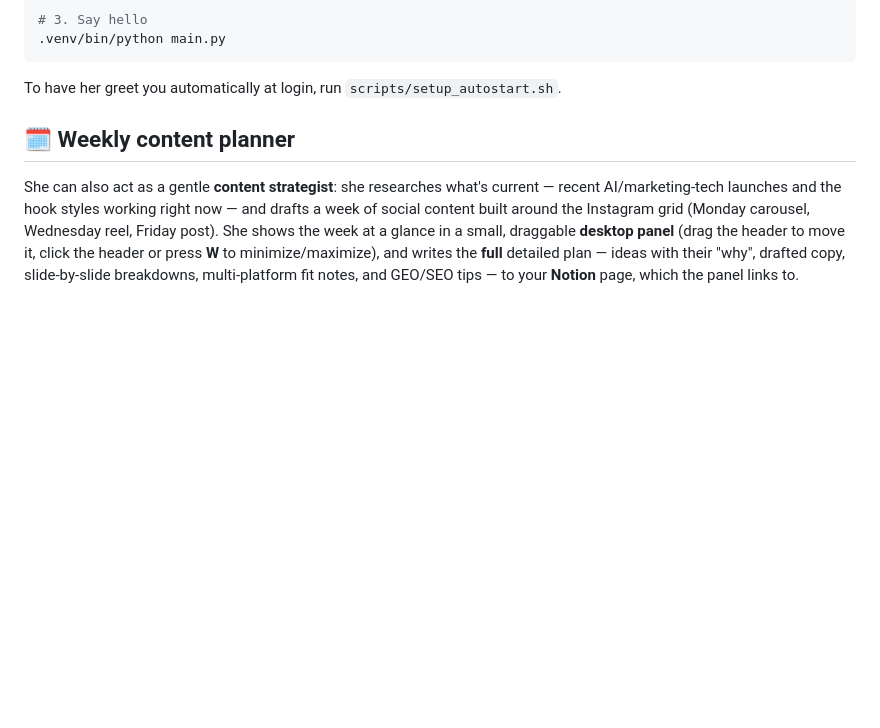
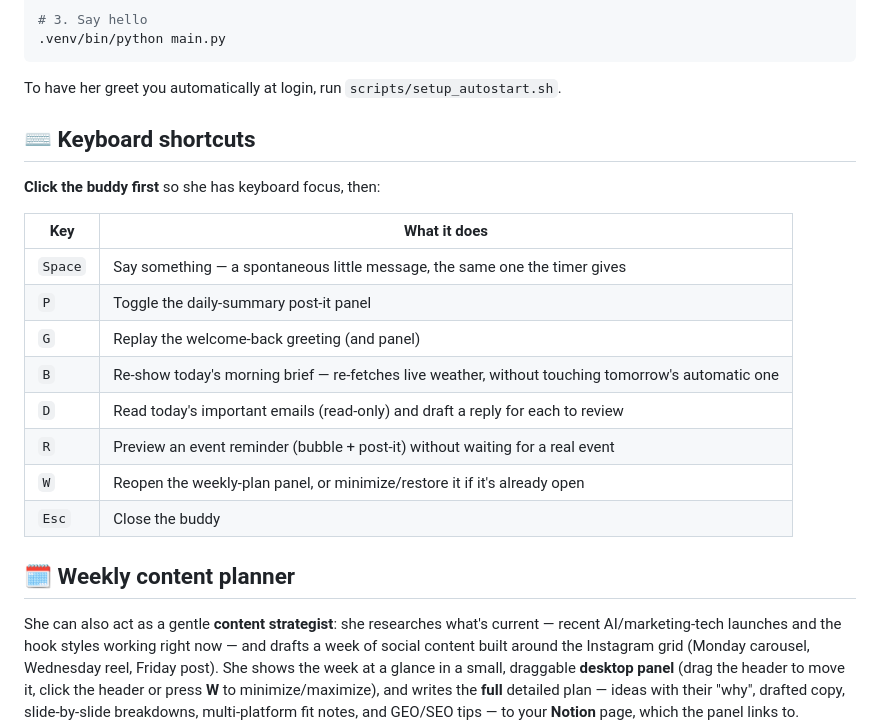
Before and after one commit to camzymb/desktop-buddy, a Markdown page: README.md, the part around the change. Drawn GitHub-style; blank space fills up the shorter version.

Commit message:
Document keyboard shortcuts in the README
Add a Keyboard shortcuts section listing all eight keys handled in
keyPressEvent (Space/P/G/B/D/R/W/Esc), with the note that the buddy
needs keyboard focus first (click her).

Co-Authored-By: Claude Opus 4.8 (1M context) <noreply@anthropic.com>

````diff
--- a/README.md
+++ b/README.md
@@ -43,6 +43,21 @@ python3 -m venv .venv
 ```
 
 To have her greet you automatically at login, run `scripts/setup_autostart.sh`.
+
+## ⌨️ Keyboard shortcuts
+
+**Click the buddy first** so she has keyboard focus, then:
+
+| Key | What it does |
+| --- | --- |
+| `Space` | Say something — a spontaneous little message, the same one the timer gives |
+| `P` | Toggle the daily-summary post-it panel |
+| `G` | Replay the welcome-back greeting (and panel) |
+| `B` | Re-show today's morning brief — re-fetches live weather, without touching tomorrow's automatic one |
+| `D` | Read today's important emails (read-only) and draft a reply for each to review |
+| `R` | Preview an event reminder (bubble + post-it) without waiting for a real event |
+| `W` | Reopen the weekly-plan panel, or minimize/restore it if it's already open |
+| `Esc` | Close the buddy |
 
 ## 🗓️ Weekly content planner
 
````
